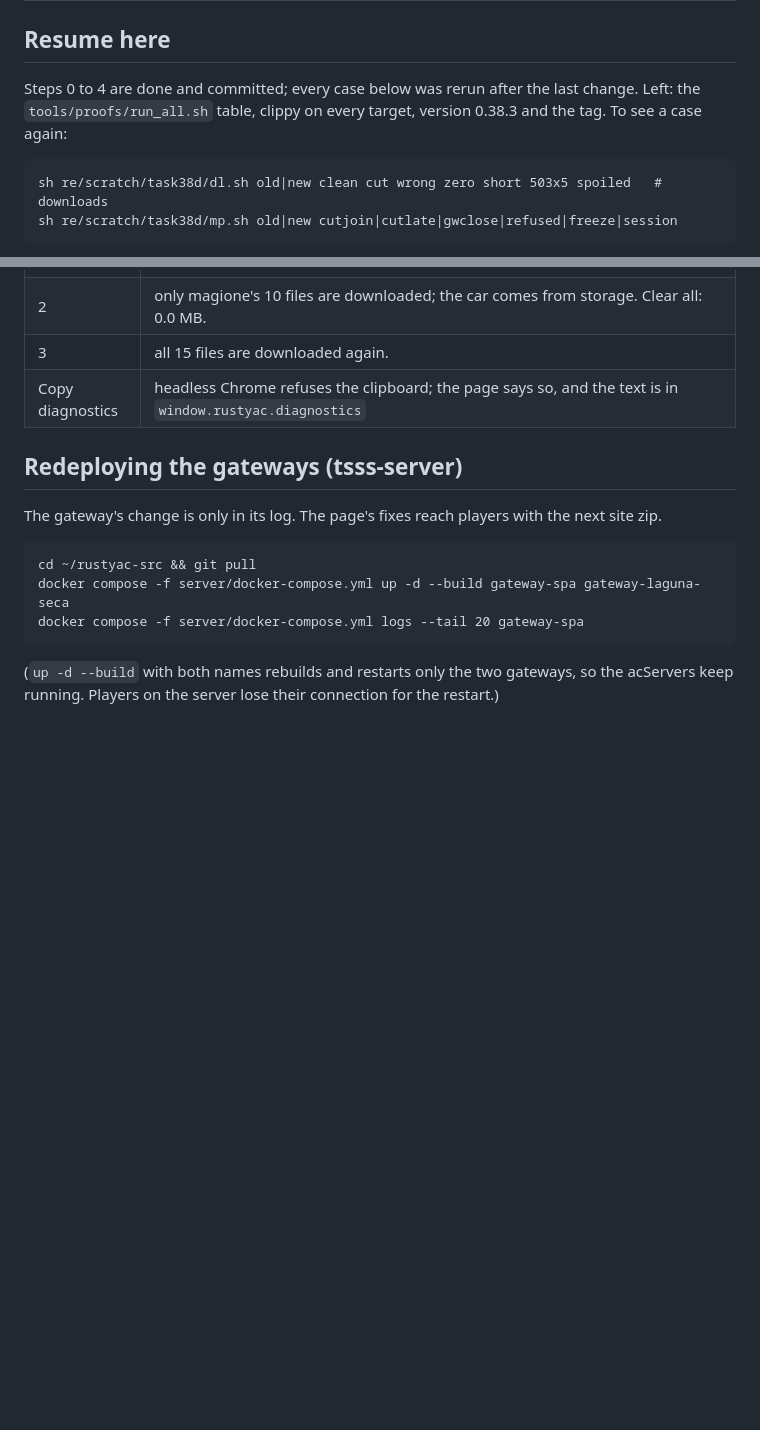
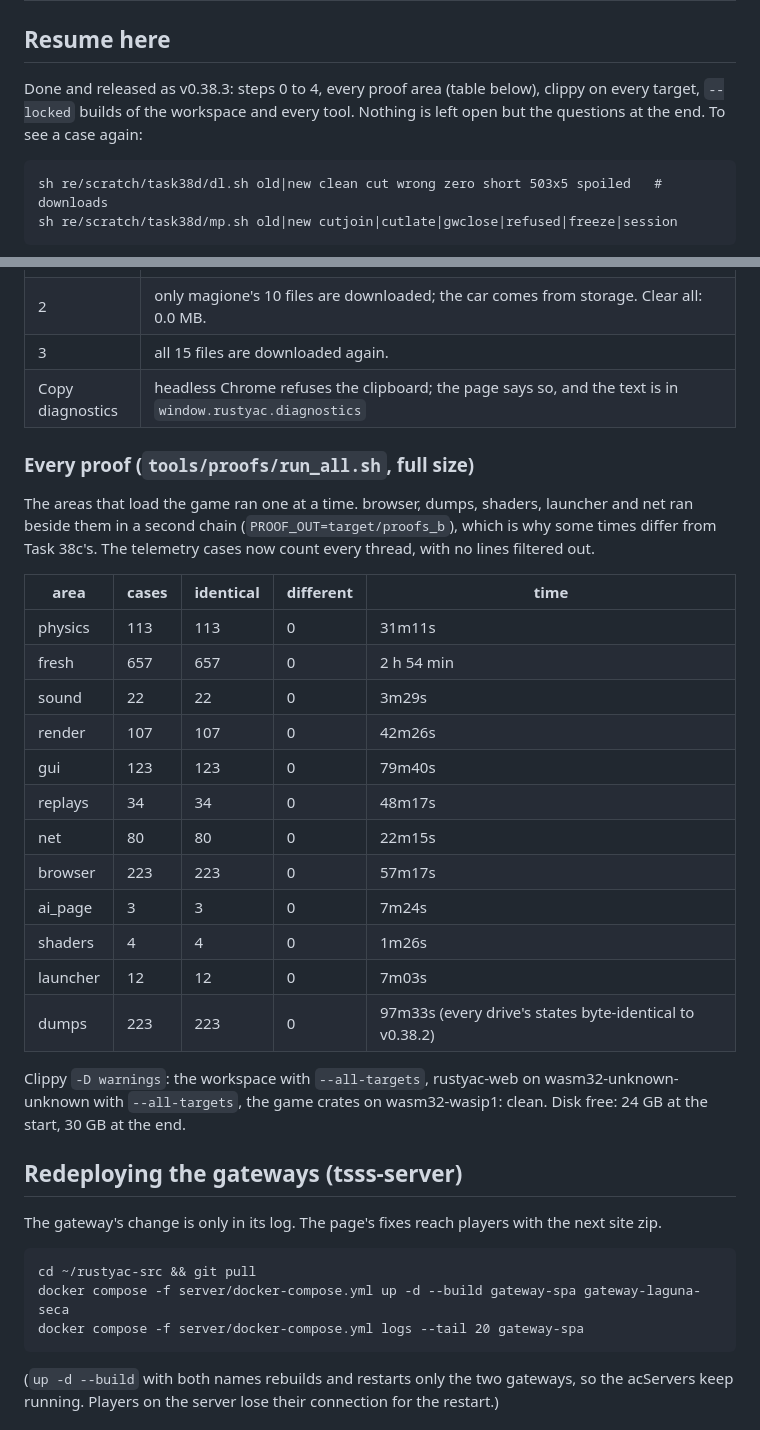
Before and after one commit to thesupersupersigma/rustyAC, a Markdown page: docs/port/web_fixes.md, 2 parts joined by grey strips. Drawn GitHub-style; blank space fills up the shorter version.

Commit message:
docs(port): Task 38d proof table, every area identical

```diff
--- a/docs/port/web_fixes.md
+++ b/docs/port/web_fixes.md
@@ -2,9 +2,9 @@
 
 ## Resume here
 
-Steps 0 to 4 are done and committed; every case below was rerun after the last change. Left:
-the `tools/proofs/run_all.sh` table, clippy on every target, version 0.38.3 and the tag. To
-see a case again:
+Done and released as v0.38.3: steps 0 to 4, every proof area (table below), clippy on every
+target, `--locked` builds of the workspace and every tool. Nothing is left open but the
+questions at the end. To see a case again:
 
     sh re/scratch/task38d/dl.sh old|new clean cut wrong zero short 503x5 spoiled   # downloads
     sh re/scratch/task38d/mp.sh old|new cutjoin|cutlate|gwclose|refused|freeze|session
@@ -117,6 +117,31 @@ entry list when it joins, and a new driver can only take one of those slots.
 | 3 | all 15 files are downloaded again. |
 | Copy diagnostics | headless Chrome refuses the clipboard; the page says so, and the text is in `window.rustyac.diagnostics` |
 
+### Every proof (`tools/proofs/run_all.sh`, full size)
+
+The areas that load the game ran one at a time. browser, dumps, shaders, launcher and net ran
+beside them in a second chain (`PROOF_OUT=target/proofs_b`), which is why some times differ
+from Task 38c's. The telemetry cases now count every thread, with no lines filtered out.
+
+| area | cases | identical | different | time |
+|---|---|---|---|---|
+| physics | 113 | 113 | 0 | 31m11s |
+| fresh | 657 | 657 | 0 | 2 h 54 min |
+| sound | 22 | 22 | 0 | 3m29s |
+| render | 107 | 107 | 0 | 42m26s |
+| gui | 123 | 123 | 0 | 79m40s |
+| replays | 34 | 34 | 0 | 48m17s |
+| net | 80 | 80 | 0 | 22m15s |
+| browser | 223 | 223 | 0 | 57m17s |
+| ai_page | 3 | 3 | 0 | 7m24s |
+| shaders | 4 | 4 | 0 | 1m26s |
+| launcher | 12 | 12 | 0 | 7m03s |
+| dumps | 223 | 223 | 0 | 97m33s (every drive's states byte-identical to v0.38.2) |
+
+Clippy `-D warnings`: the workspace with `--all-targets`, rustyac-web on wasm32-unknown-unknown
+with `--all-targets`, the game crates on wasm32-wasip1: clean. Disk free: 24 GB at the start,
+30 GB at the end.
+
 ## Redeploying the gateways (tsss-server)
 
 The gateway's change is only in its log. The page's fixes reach players with the next site zip.
```
